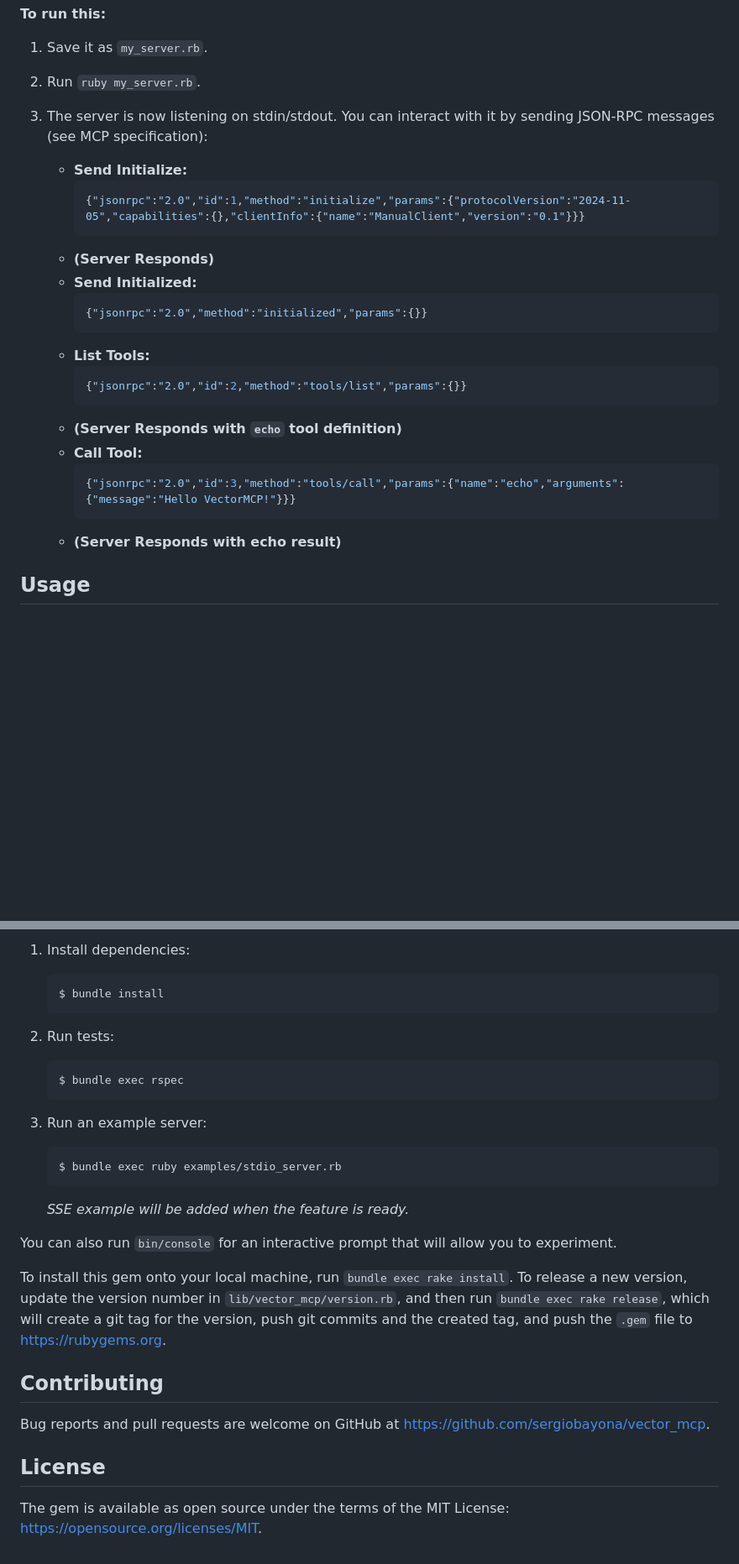
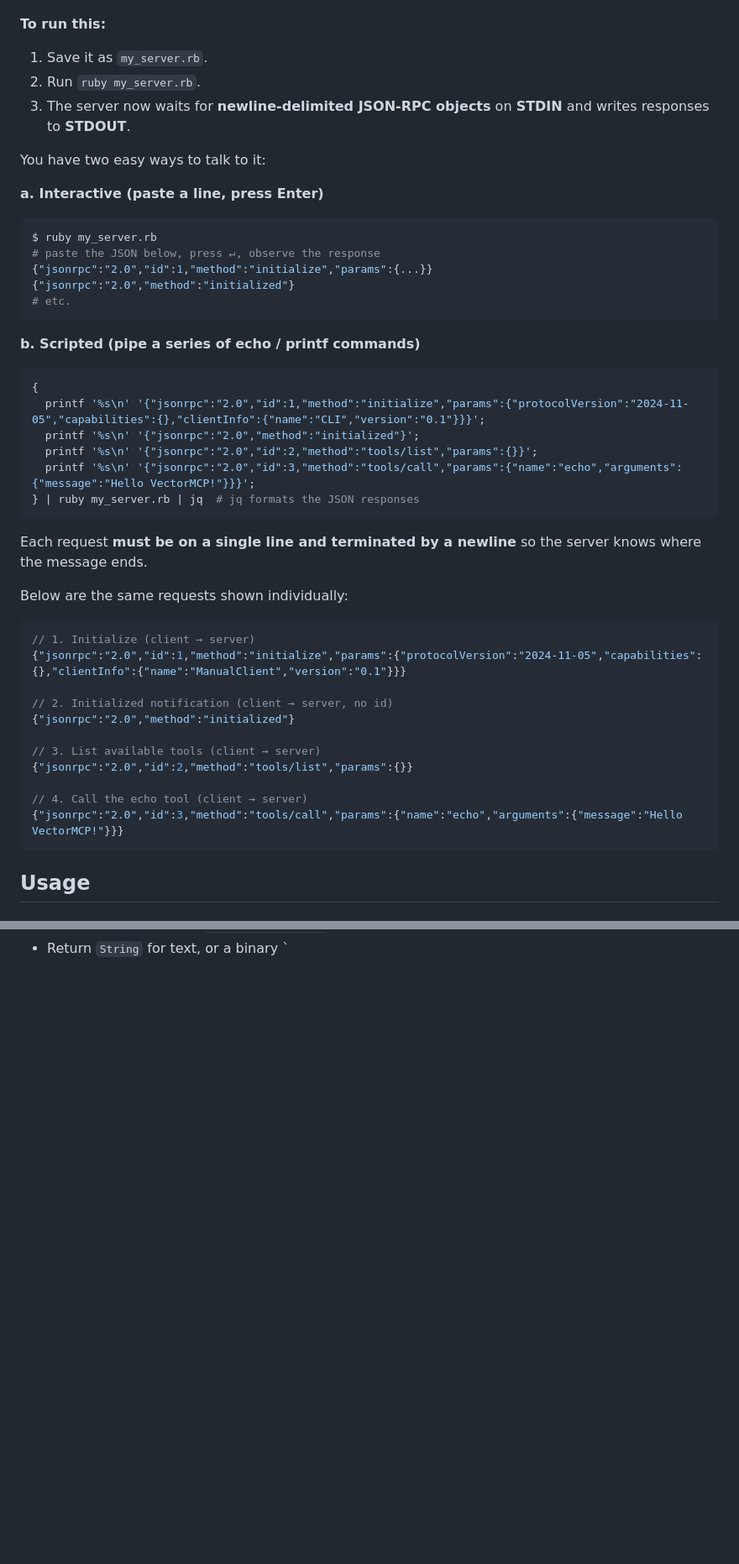
Before and after one commit to sergiobayona/vector_mcp, a Markdown page: README.md, 2 parts joined by grey strips. Shown at 84% size. Rendered like a GitHub page; blank space fills up the shorter version.

````diff
--- a/README.md
+++ b/README.md
@@ -75,27 +75,48 @@ server.run
 
 1.  Save it as `my_server.rb`.
 2.  Run `ruby my_server.rb`.
-3.  The server is now listening on stdin/stdout. You can interact with it by sending JSON-RPC messages (see MCP specification):
+3.  The server now waits for **newline-delimited JSON-RPC objects** on **STDIN** and writes responses to **STDOUT**.
 
-    *   **Send Initialize:**
-        ```json
-        {"jsonrpc":"2.0","id":1,"method":"initialize","params":{"protocolVersion":"2024-11-05","capabilities":{},"clientInfo":{"name":"ManualClient","version":"0.1"}}}
-        ```
-    *   **(Server Responds)**
-    *   **Send Initialized:**
-        ```json
-        {"jsonrpc":"2.0","method":"initialized","params":{}}
-        ```
-    *   **List Tools:**
-        ```json
-        {"jsonrpc":"2.0","id":2,"method":"tools/list","params":{}}
-        ```
-    *   **(Server Responds with `echo` tool definition)**
-    *   **Call Tool:**
-        ```json
-        {"jsonrpc":"2.0","id":3,"method":"tools/call","params":{"name":"echo","arguments":{"message":"Hello VectorMCP!"}}}
-        ```
-    *   **(Server Responds with echo result)**
+   You have two easy ways to talk to it:
+
+   **a. Interactive (paste a line, press Enter)**
+
+   ```bash
+   $ ruby my_server.rb
+   # paste the JSON below, press ↵, observe the response
+   {"jsonrpc":"2.0","id":1,"method":"initialize","params":{...}}
+   {"jsonrpc":"2.0","method":"initialized"}
+   # etc.
+   ```
+
+   **b. Scripted (pipe a series of echo / printf commands)**
+
+   ```bash
+   {
+     printf '%s\n' '{"jsonrpc":"2.0","id":1,"method":"initialize","params":{"protocolVersion":"2024-11-05","capabilities":{},"clientInfo":{"name":"CLI","version":"0.1"}}}';
+     printf '%s\n' '{"jsonrpc":"2.0","method":"initialized"}';
+     printf '%s\n' '{"jsonrpc":"2.0","id":2,"method":"tools/list","params":{}}';
+     printf '%s\n' '{"jsonrpc":"2.0","id":3,"method":"tools/call","params":{"name":"echo","arguments":{"message":"Hello VectorMCP!"}}}';
+   } | ruby my_server.rb | jq  # jq formats the JSON responses
+   ```
+
+   Each request **must be on a single line and terminated by a newline** so the server knows where the message ends.
+
+   Below are the same requests shown individually:
+
+```jsonc
+// 1. Initialize (client → server)
+{"jsonrpc":"2.0","id":1,"method":"initialize","params":{"protocolVersion":"2024-11-05","capabilities":{},"clientInfo":{"name":"ManualClient","version":"0.1"}}}
+
+// 2. Initialized notification (client → server, no id)
+{"jsonrpc":"2.0","method":"initialized"}
+
+// 3. List available tools (client → server)
+{"jsonrpc":"2.0","id":2,"method":"tools/list","params":{}}
+
+// 4. Call the echo tool (client → server)
+{"jsonrpc":"2.0","id":3,"method":"tools/call","params":{"name":"echo","arguments":{"message":"Hello VectorMCP!"}}}
+```
 
 ## Usage
 
@@ -271,26 +210 @@ After checking out the repo:
-1.  Install dependencies:
-    ```bash
-    $ bundle install
-    ```
-2.  Run tests:
-    ```bash
-    $ bundle exec rspec
-    ```
-3.  Run an example server:
-    ```bash
-    $ bundle exec ruby examples/stdio_server.rb
-    ```
-
-    _SSE example will be added when the feature is ready._
-
-You can also run `bin/console` for an interactive prompt that will allow you to experiment.
-
-To install this gem onto your local machine, run `bundle exec rake install`. To release a new version, update the version number in `lib/vector_mcp/version.rb`, and then run `bundle exec rake release`, which will create a git tag for the version, push git commits and the created tag, and push the `.gem` file to https://rubygems.org.
-
-## Contributing
-
-Bug reports and pull requests are welcome on GitHub at https://github.com/sergiobayona/vector_mcp.
-
-## License
-
-The gem is available as open source under the terms of the MIT License: https://opensource.org/licenses/MIT.
+*   Return `String` for text, or a binary `
````
Also changed, not shown: other parts of README.md (+0 -82 lines).
